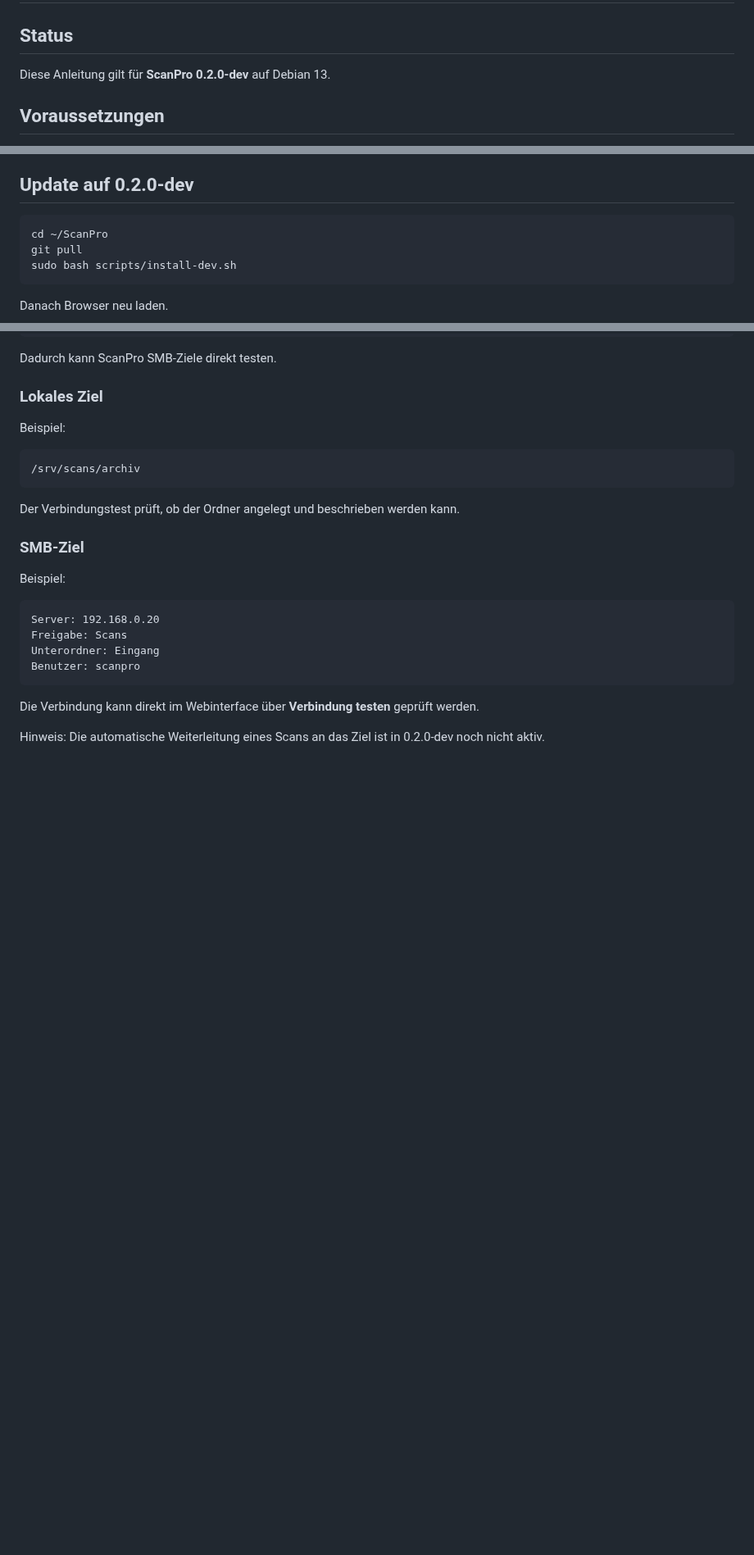
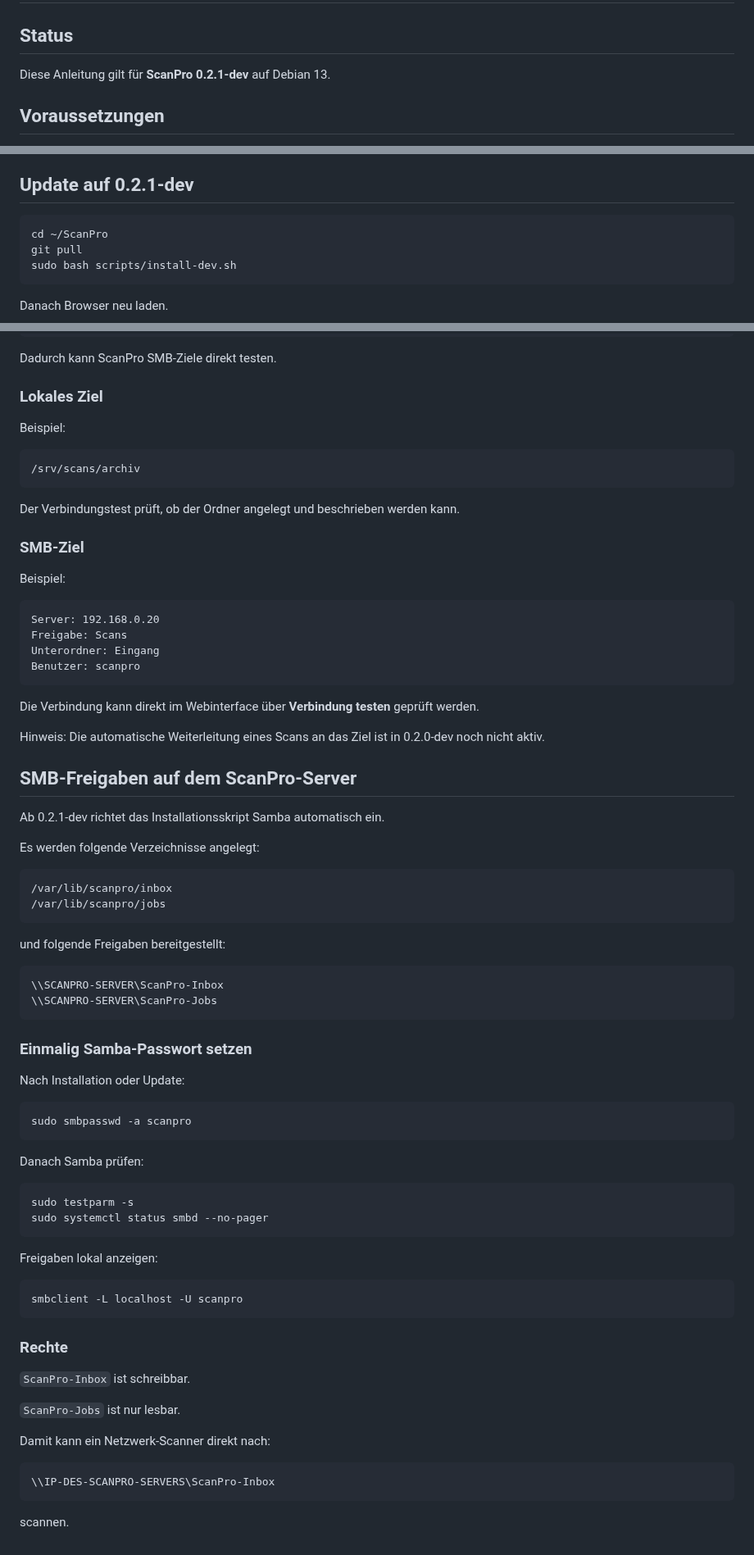
Before and after one commit to Markus4771/ScanPro, a Markdown page: INSTALLATION.md, 3 parts joined by grey strips. Shown at 82% size. GitHub-like rendering; blank space fills up the shorter version.

Commit message:
Document ScanPro Samba shares

````diff
--- a/INSTALLATION.md
+++ b/INSTALLATION.md
@@ -2,7 +2,7 @@
 
 ## Status
 
-Diese Anleitung gilt für **ScanPro 0.2.0-dev** auf Debian 13.
+Diese Anleitung gilt für **ScanPro 0.2.1-dev** auf Debian 13.
 
 ## Voraussetzungen
 
@@ -250,7 +250,7 @@ Die Weboberfläche bietet aktuell:
 - Einseitig/Duplex wählen
 - letzte ScanJobs anzeigen
 
-## Update auf 0.2.0-dev
+## Update auf 0.2.1-dev
 
 ```bash
 cd ~/ScanPro
@@ -324,3 +324,57 @@ Benutzer: scanpro
 Die Verbindung kann direkt im Webinterface über **Verbindung testen** geprüft werden.
 
 Hinweis: Die automatische Weiterleitung eines Scans an das Ziel ist in 0.2.0-dev noch nicht aktiv.
+
+
+## SMB-Freigaben auf dem ScanPro-Server
+
+Ab 0.2.1-dev richtet das Installationsskript Samba automatisch ein.
+
+Es werden folgende Verzeichnisse angelegt:
+
+```text
+/var/lib/scanpro/inbox
+/var/lib/scanpro/jobs
+```
+
+und folgende Freigaben bereitgestellt:
+
+```text
+\\SCANPRO-SERVER\ScanPro-Inbox
+\\SCANPRO-SERVER\ScanPro-Jobs
+```
+
+### Einmalig Samba-Passwort setzen
+
+Nach Installation oder Update:
+
+```bash
+sudo smbpasswd -a scanpro
+```
+
+Danach Samba prüfen:
+
+```bash
+sudo testparm -s
+sudo systemctl status smbd --no-pager
+```
+
+Freigaben lokal anzeigen:
+
+```bash
+smbclient -L localhost -U scanpro
+```
+
+### Rechte
+
+`ScanPro-Inbox` ist schreibbar.
+
+`ScanPro-Jobs` ist nur lesbar.
+
+Damit kann ein Netzwerk-Scanner direkt nach:
+
+```text
+\\IP-DES-SCANPRO-SERVERS\ScanPro-Inbox
+```
+
+scannen.
````
Also changed, not shown: other parts of INSTALLATION.md (+1 -1 lines).
